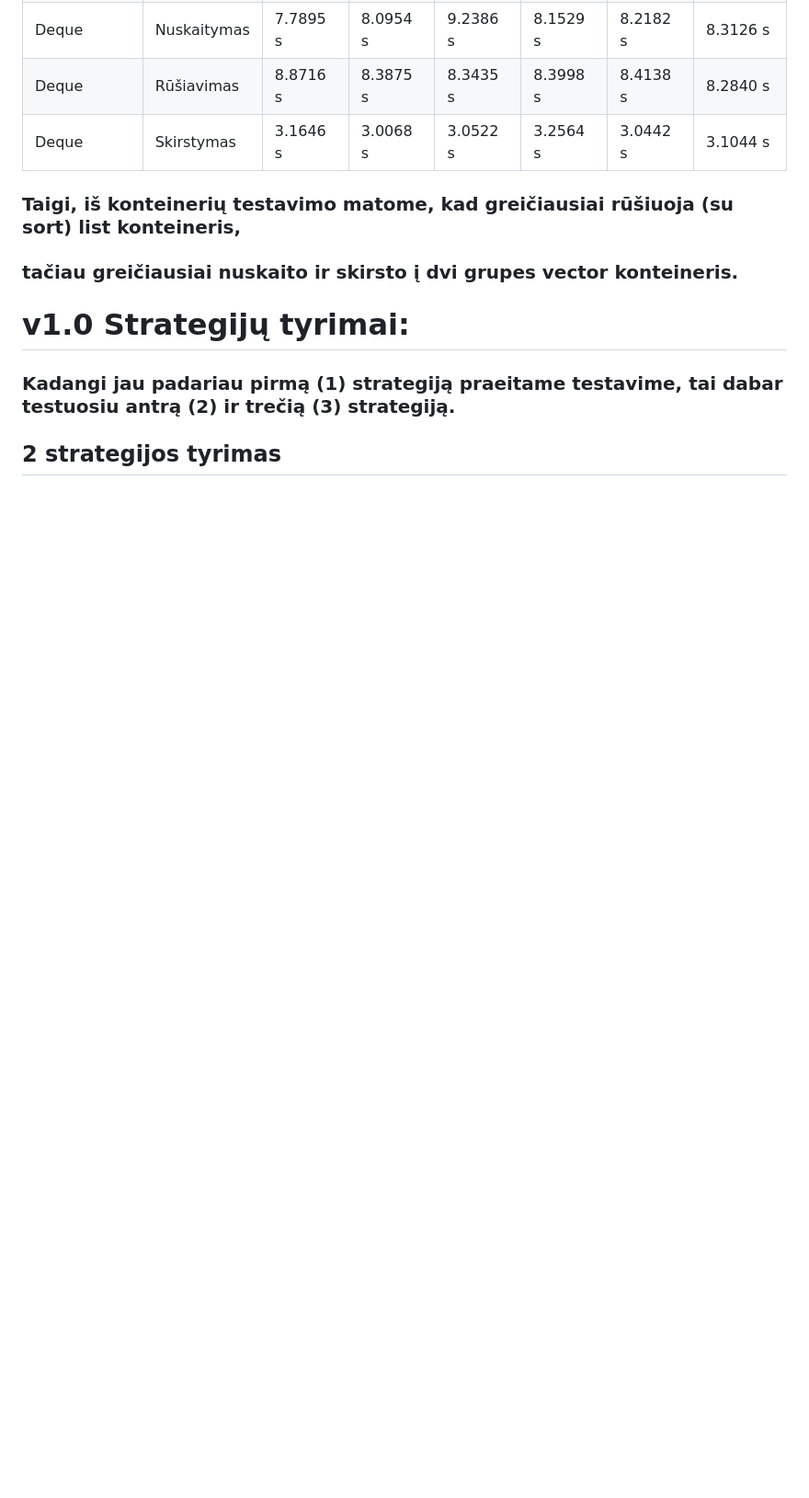
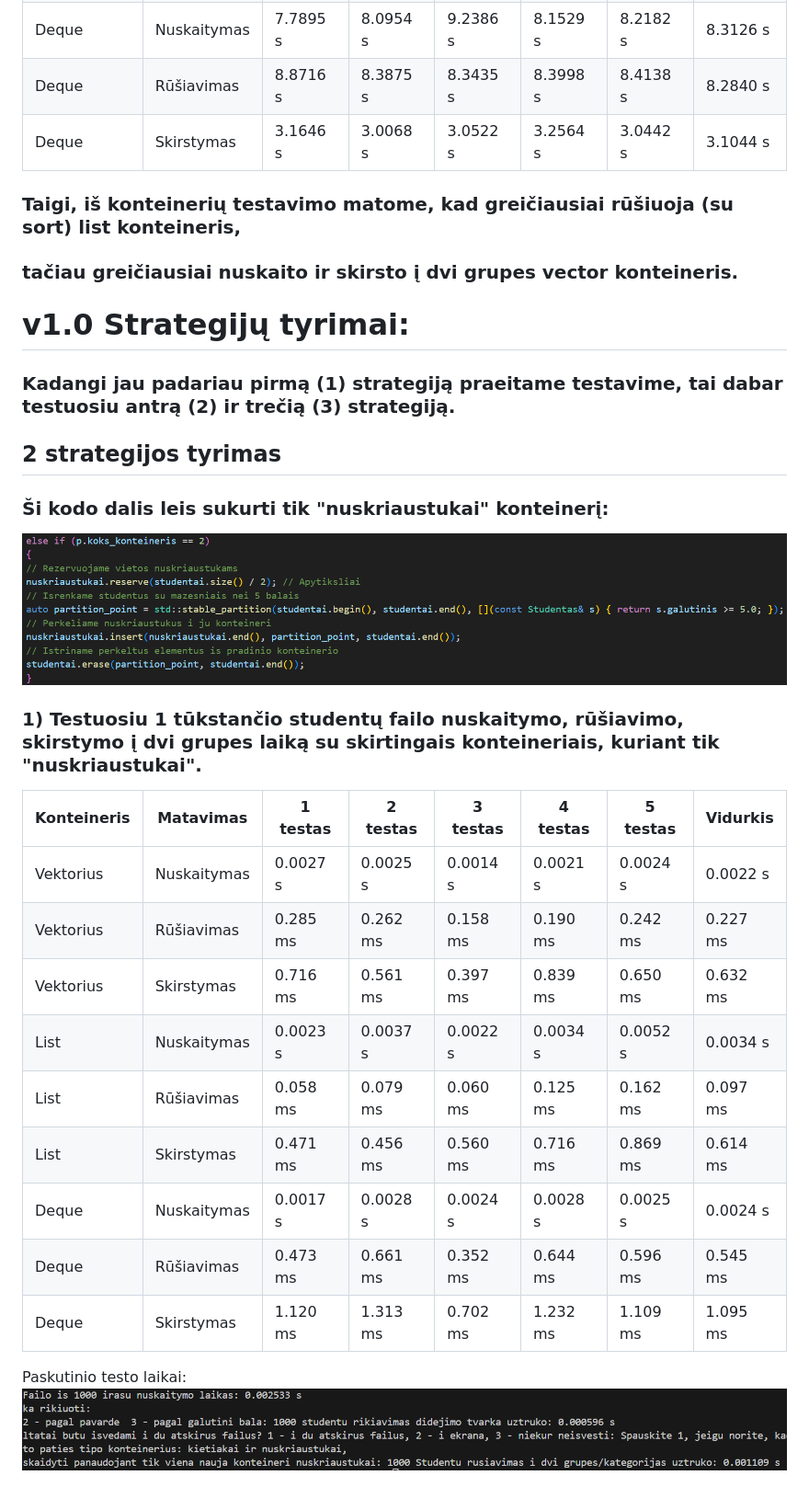
Before and after one commit to povilasjurgulis/antroji-uzd, a Markdown page: README.md, the part around the change. Shown: that part at 92% size. Rendered like a GitHub page; pictures changed too: images/image-15.png (added), images/image-16.png (added); blank space fills up the shorter version.

Commit message:
2 tyrimo ištirti 1000 studentai

```diff
--- a/README.md
+++ b/README.md
@@ -218,3 +218,22 @@
 ### Kadangi jau padariau pirmą (1) strategiją praeitame testavime, tai dabar testuosiu antrą (2) ir trečią (3) strategiją.
 
 ## 2 strategijos tyrimas
+### Ši kodo dalis leis sukurti tik "nuskriaustukai" konteinerį:
+![alt text](./images/image-15.png)
+
+### 1) Testuosiu 1 tūkstančio studentų failo nuskaitymo, rūšiavimo, skirstymo į dvi grupes laiką su skirtingais konteineriais, kuriant tik "nuskriaustukai".
+
+| Konteineris | Matavimas   | 1 testas | 2 testas | 3 testas | 4 testas | 5 testas | Vidurkis |
+|-------------|-------------|----------|----------|----------|----------|----------|----------|
+| Vektorius   | Nuskaitymas | 0.0027 s | 0.0025 s | 0.0014 s | 0.0021 s | 0.0024 s | 0.0022 s |
+| Vektorius   | Rūšiavimas  | 0.285 ms | 0.262 ms | 0.158 ms | 0.190 ms | 0.242 ms | 0.227 ms |
+| Vektorius   | Skirstymas  | 0.716 ms | 0.561 ms | 0.397 ms | 0.839 ms | 0.650 ms | 0.632 ms |
+| List        | Nuskaitymas | 0.0023 s | 0.0037 s | 0.0022 s | 0.0034 s | 0.0052 s | 0.0034 s |
+| List        | Rūšiavimas  | 0.058 ms | 0.079 ms | 0.060 ms | 0.125 ms | 0.162 ms | 0.097 ms |
+| List        | Skirstymas  | 0.471 ms | 0.456 ms | 0.560 ms | 0.716 ms | 0.869 ms | 0.614 ms |
+| Deque       | Nuskaitymas | 0.0017 s | 0.0028 s | 0.0024 s | 0.0028 s | 0.0025 s | 0.0024 s |
+| Deque       | Rūšiavimas  | 0.473 ms | 0.661 ms | 0.352 ms | 0.644 ms | 0.596 ms | 0.545 ms |
+| Deque       | Skirstymas  | 1.120 ms | 1.313 ms | 0.702 ms | 1.232 ms | 1.109 ms | 1.095 ms |
+
+Paskutinio testo laikai:
+![alt text](./images/image-16.png)
```
